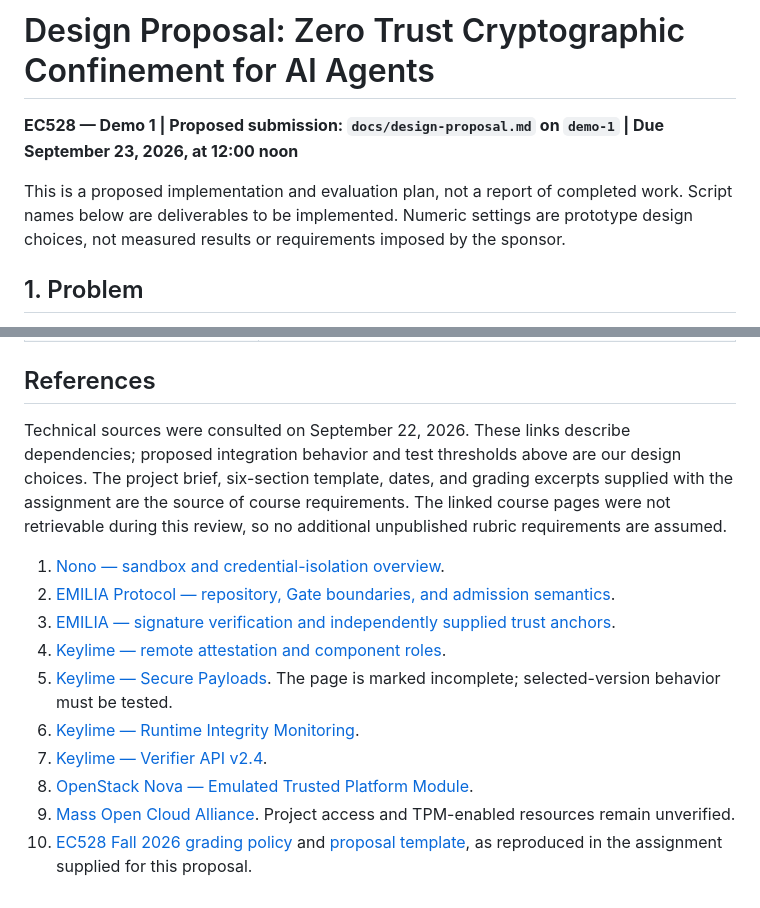
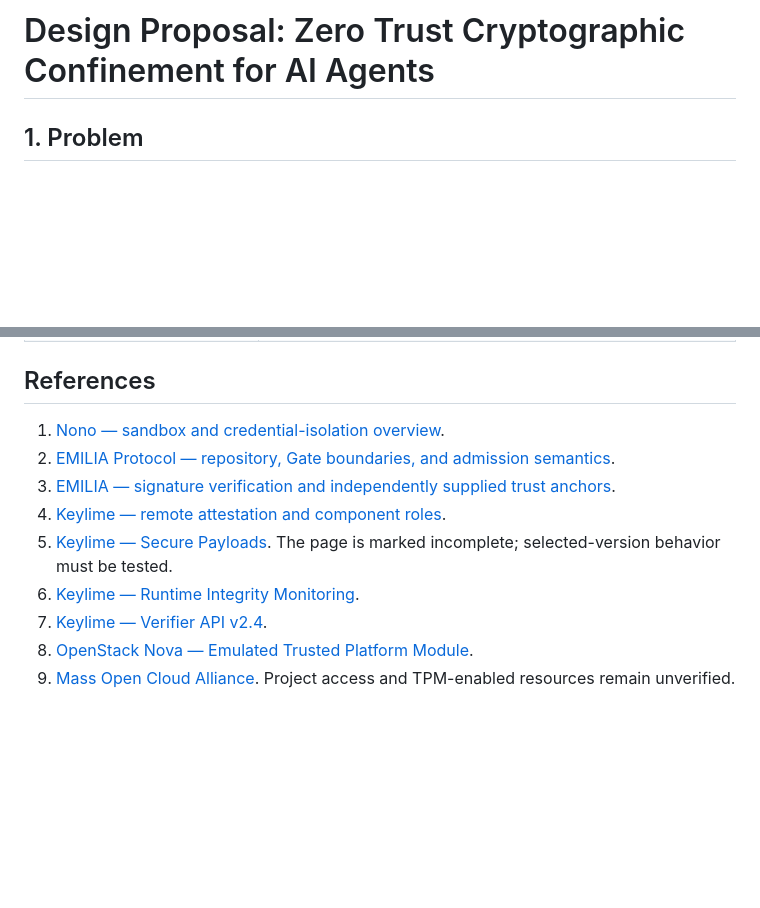
Before and after one commit to ec528-fall26/zero-trust, a Markdown page: docs/design-proposal.md, 2 parts joined by grey strips. GitHub-like rendering; blank space fills up the shorter version.

```diff
--- a/docs/design-proposal.md
+++ b/docs/design-proposal.md
@@ -1,8 +1,4 @@
 # Design Proposal: Zero Trust Cryptographic Confinement for AI Agents
-
-**EC528 — Demo 1 | Proposed submission: `docs/design-proposal.md` on `demo-1` | Due September 23, 2026, at 12:00 noon**
-
-This is a proposed implementation and evaluation plan, not a report of completed work. Script names below are deliverables to be implemented. Numeric settings are prototype design choices, not measured results or requirements imposed by the sponsor.
 
 ## 1. Problem
 
@@ -201,8 +197,6 @@ By October 2, we will record an internal compatibility checkpoint covering MOC a
 
 ## References
 
-Technical sources were consulted on September 22, 2026. These links describe dependencies; proposed integration behavior and test thresholds above are our design choices. The project brief, six-section template, dates, and grading excerpts supplied with the assignment are the source of course requirements. The linked course pages were not retrievable during this review, so no additional unpublished rubric requirements are assumed.
-
 1. [Nono — sandbox and credential-isolation overview](https://nono.sh/).
 2. [EMILIA Protocol — repository, Gate boundaries, and admission semantics](https://github.com/emiliaprotocol/emilia-protocol).
 3. [EMILIA — signature verification and independently supplied trust anchors](https://www.emiliaprotocol.ai/verify).
@@ -212,4 +206,3 @@ Technical sources were consulted on September 22, 2026. These links describe dep
 7. [Keylime — Verifier API v2.4](https://keylime.readthedocs.io/en/latest/rest_apis/2_4/verifier.html).
 8. [OpenStack Nova — Emulated Trusted Platform Module](https://docs.openstack.org/nova/latest/admin/emulated-tpm.html).
 9. [Mass Open Cloud Alliance](https://massopen.cloud/). Project access and TPM-enabled resources remain unverified.
-10. [EC528 Fall 2026 grading policy](https://ec528.github.io/ec528/fall26/grading/) and [proposal template](https://github.com/ec528-fall26/zero-trust/blob/main/docs/design-proposal.md), as reproduced in the assignment supplied for this proposal.
```
